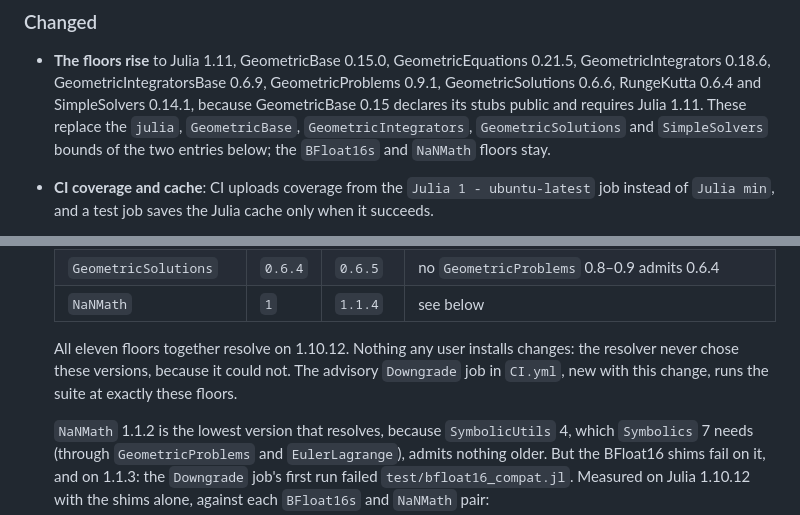
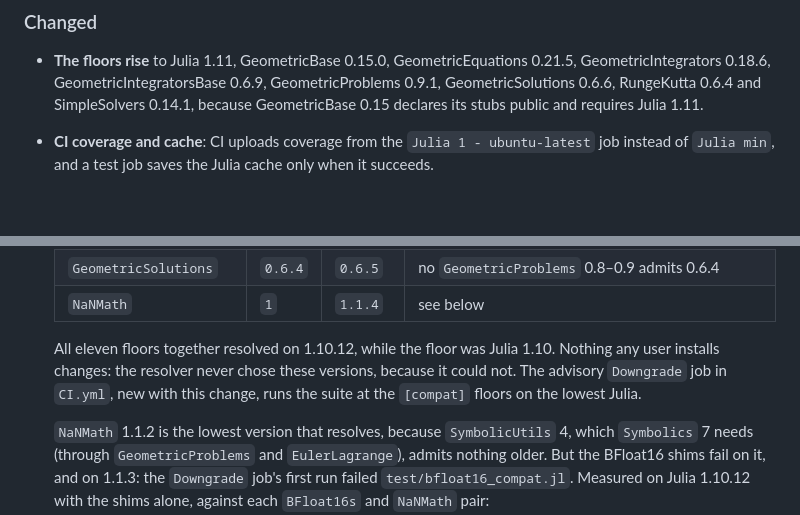
Before and after one commit to michakraus/ReducedPrecision.jl, a Markdown page: CHANGELOG.md, 2 parts joined by grey strips. Drawn GitHub-style; blank space fills up the shorter version.

```diff
--- a/CHANGELOG.md
+++ b/CHANGELOG.md
@@ -20,9 +20,7 @@ quotes are re-measured under **Findings** below.
 - **The floors rise** to Julia 1.11, GeometricBase 0.15.0, GeometricEquations 0.21.5,
   GeometricIntegrators 0.18.6, GeometricIntegratorsBase 0.6.9, GeometricProblems 0.9.1,
   GeometricSolutions 0.6.6, RungeKutta 0.6.4 and SimpleSolvers 0.14.1, because GeometricBase 0.15
-  declares its stubs public and requires Julia 1.11. These replace the `julia`, `GeometricBase`,
-  `GeometricIntegrators`, `GeometricSolutions` and `SimpleSolvers` bounds of the two entries below;
-  the `BFloat16s` and `NaNMath` floors stay.
+  declares its stubs public and requires Julia 1.11.
 - **CI coverage and cache**: CI uploads coverage from the `Julia 1 - ubuntu-latest` job instead of
   `Julia min`, and a test job saves the Julia cache only when it succeeds.
 - **Dependency bounds**: `GeometricIntegrators` `0.17` → `0.18`, `GeometricIntegratorsBase` `0.5.1`
@@ -43,9 +41,10 @@ quotes are re-measured under **Findings** below.
   | `GeometricSolutions` | `0.6.4` | `0.6.5` | no `GeometricProblems` 0.8–0.9 admits 0.6.4 |
   | `NaNMath` | `1` | `1.1.4` | see below |
 
-  All eleven floors together resolve on 1.10.12. Nothing any user installs changes: the resolver
-  never chose these versions, because it could not. The advisory `Downgrade` job in `CI.yml`, new
-  with this change, runs the suite at exactly these floors.
+  All eleven floors together resolved on 1.10.12, while the floor was Julia 1.10. Nothing any user
+  installs changes: the resolver never chose these versions, because it could not. The advisory
+  `Downgrade` job in `CI.yml`, new with this change, runs the suite at the `[compat]` floors on the
+  lowest Julia.
 
   `NaNMath` 1.1.2 is the lowest version that resolves, because `SymbolicUtils` 4, which
   `Symbolics` 7 needs (through `GeometricProblems` and `EulerLagrange`), admits nothing older. But
```
Also changed, not shown: KNOWN_ISSUES.md (+11 -0 lines).
